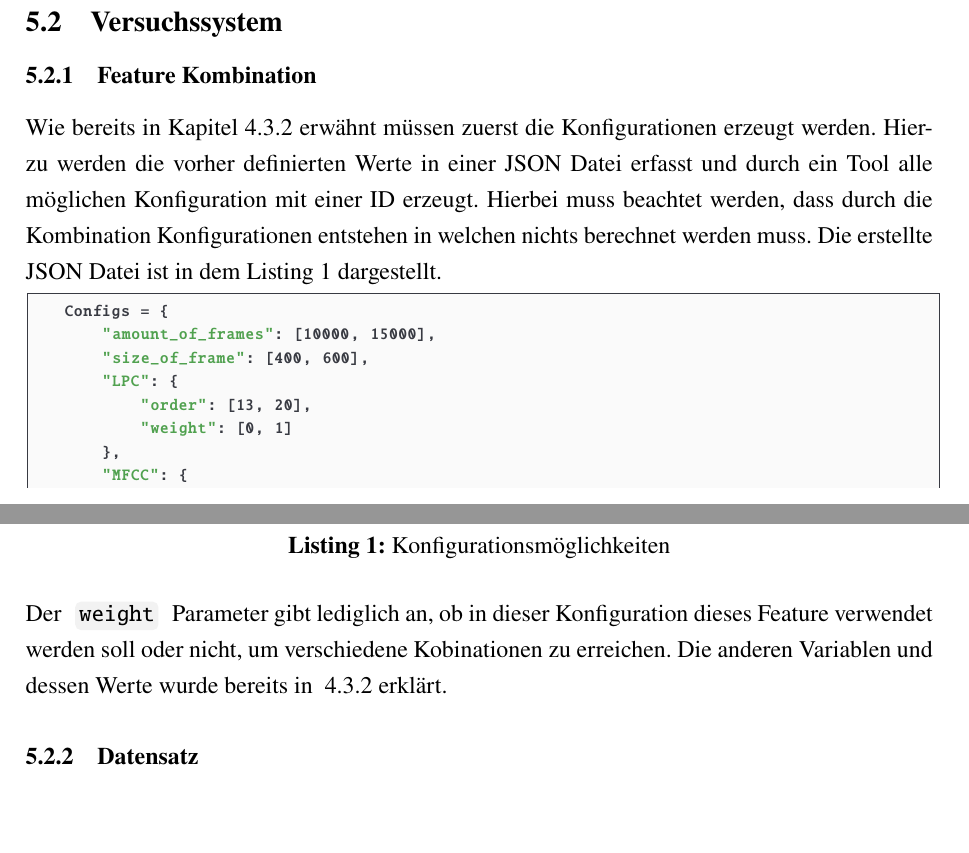
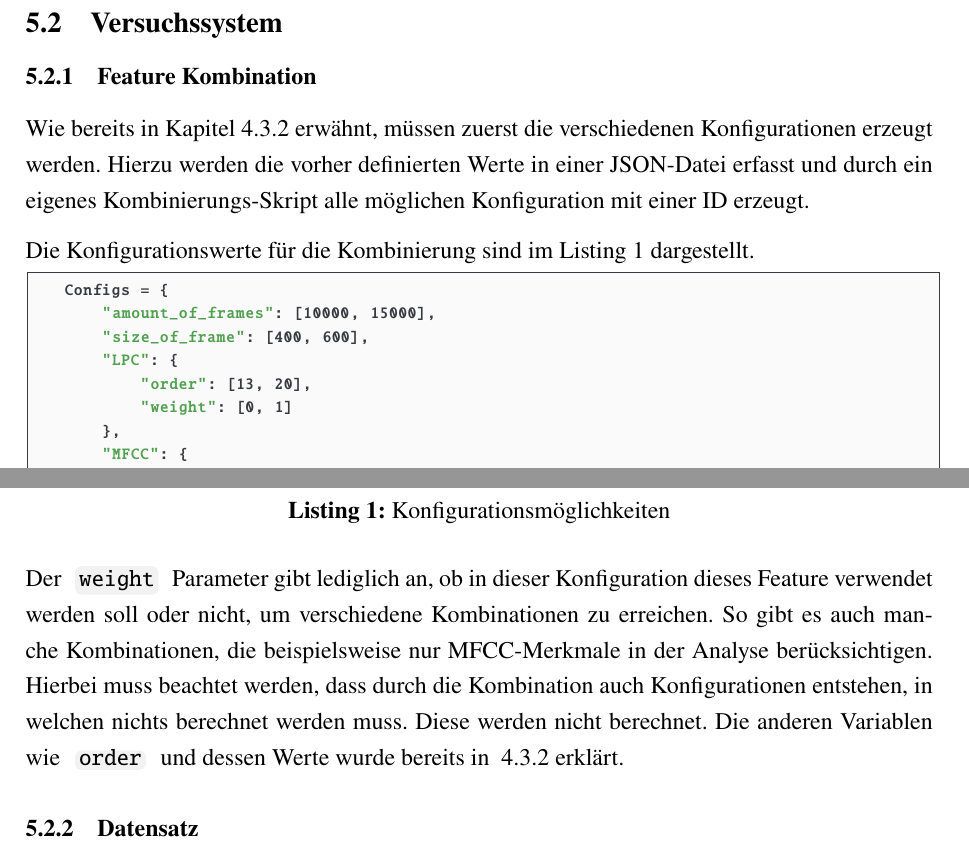
Before and after one commit to DHBW-FN-TIT20/user-authentication-using-voice-recognition, a LaTeX paper (latex/main.tex, which reads latex/chapter/Umsetzung.tex): two parts of pages 45 and 46 of 64, joined at a grey line, cut so that both start at the same text, the shorter picture padded with empty space. Compiled offline with pdfLaTeX.

Commit message:
Korrektur: Konfigurations JSON und 0-Konfigurationen

```diff
--- a/latex/chapter/Umsetzung.tex
+++ b/latex/chapter/Umsetzung.tex
@@ -79,11 +79,13 @@ Dazu können die bereits entwickelten Komponenten für den Authentifizierungspro
 \subsection{Versuchssystem}
 
 \subsubsection{Feature Kombination}
-Wie bereits in Kapitel~\ref{sec:FeatureKombination} erwähnt müssen zuerst die Konfigurationen erzeugt werden.
-Hierzu werden die vorher definierten Werte in einer JSON Datei erfasst und durch ein Tool alle möglichen Konfiguration mit einer ID erzeugt.
-Hierbei muss beachtet werden, dass durch die Kombination Konfigurationen entstehen in welchen nichts berechnet werden muss.
-Die erstellte JSON Datei ist in dem Listing~\ref{configs} dargestellt.
-\begin{lstlisting}[language=JavaScript,numbers=none,caption=Konfigurationsmöglichkeiten,label=configs]
+
+Wie bereits in Kapitel~\ref{sec:FeatureKombination} erwähnt, müssen zuerst die verschiedenen Konfigurationen erzeugt werden.
+Hierzu werden die vorher definierten Werte in einer JSON-Datei erfasst und durch ein eigenes Kombinierungs-Skript alle möglichen Konfiguration mit einer ID erzeugt.
+
+Die Konfigurationswerte für die Kombinierung sind im Listing~\ref{lst-configs} dargestellt.
+
+\begin{lstlisting}[language=Python,numbers=none,caption=Konfigurationsmöglichkeiten,label=lst-configs]
 Configs = {
     "amount_of_frames": [10000, 15000],
     "size_of_frame": [400, 600],
@@ -105,8 +107,12 @@ Configs = {
     }
 }
 \end{lstlisting}
-Der \codestyle{weight} Parameter gibt lediglich an, ob in dieser Konfiguration dieses Feature verwendet werden soll oder nicht, um verschiedene Kobinationen zu erreichen.
-Die anderen Variablen und dessen Werte wurde bereits in ~\ref{sec:FeatureKombination} erklärt.
+
+Der \codestyle{weight} Parameter gibt lediglich an, ob in dieser Konfiguration dieses Feature verwendet werden soll oder nicht, um verschiedene Kombinationen zu erreichen.
+So gibt es auch manche Kombinationen, die beispielsweise nur \ac{MFCC}-Merkmale in der Analyse berücksichtigen.
+Hierbei muss beachtet werden, dass durch die Kombination auch Konfigurationen entstehen, in welchen nichts berechnet werden muss.
+Diese werden nicht berechnet.
+Die anderen Variablen wie \codestyle{order} und dessen Werte wurde bereits in ~\ref{sec:FeatureKombination} erklärt.
 
 \subsubsection{Datensatz}
 Für die Evaluierung der Stimmmerkmale wird ein geeigneter Datensatz benötigt.
```
